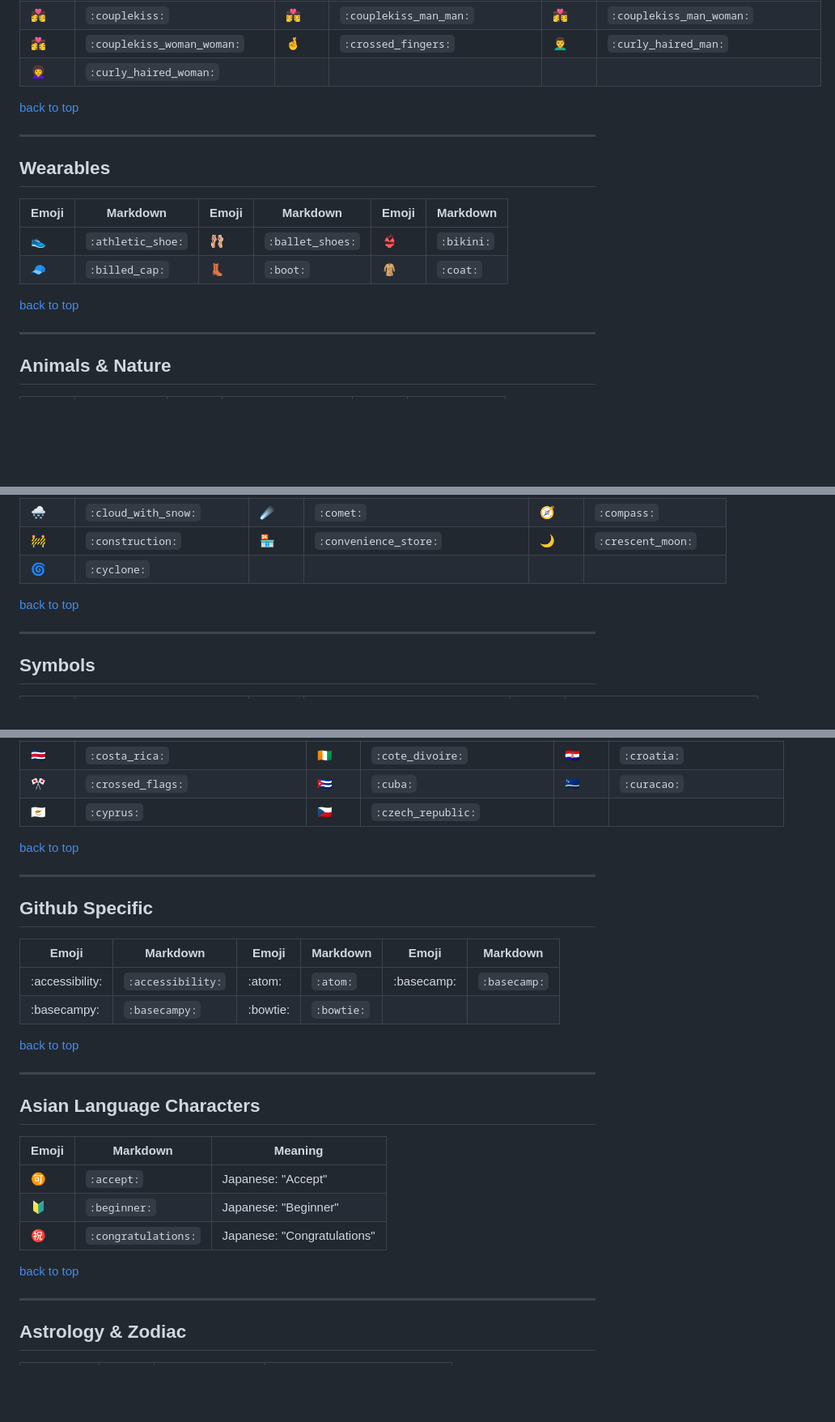
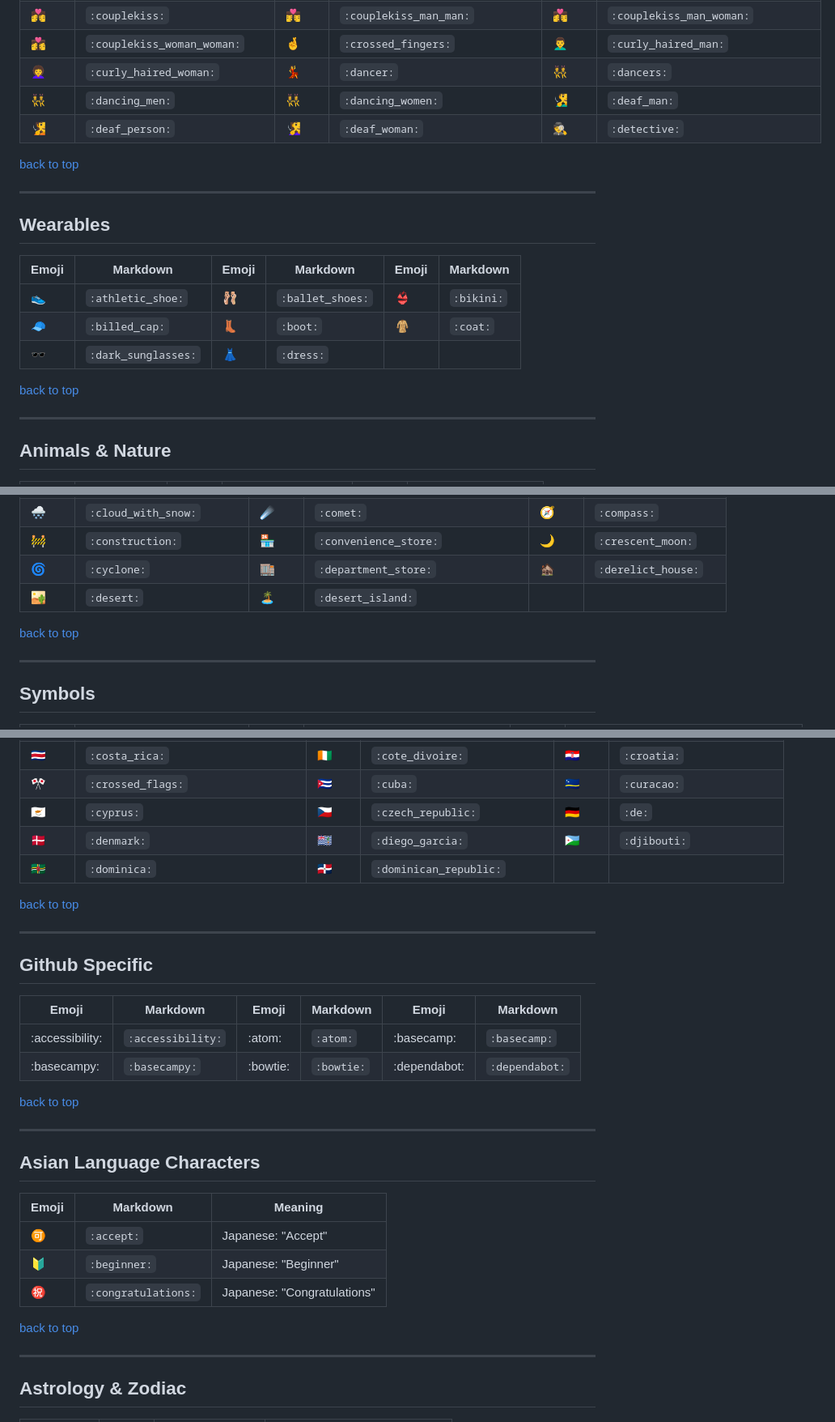
Before and after one commit to krauseannelize/notes-markdown, a Markdown page: contents/emojis-in-markdown.md, 3 parts joined by grey strips. Shown at 81% size. Drawn GitHub-style; blank space fills up the shorter version.

```diff
--- a/contents/emojis-in-markdown.md
+++ b/contents/emojis-in-markdown.md
@@ -56,5 +59,7 @@ A searchable list of emoji icons and their markdown syntax.
 | :couple_with_heart_man_man: | `:couple_with_heart_man_man:` | :couple_with_heart_woman_man: | `:couple_with_heart_woman_man:` | :couple_with_heart_woman_woman: | `:couple_with_heart_woman_woman:` |
 | :couplekiss: | `:couplekiss:` | :couplekiss_man_man: | `:couplekiss_man_man:` | :couplekiss_man_woman: | `:couplekiss_man_woman:` |
 | :couplekiss_woman_woman: | `:couplekiss_woman_woman:` | :crossed_fingers: | `:crossed_fingers:` | :curly_haired_man: | `:curly_haired_man:` |
-| :curly_haired_woman: | `:curly_haired_woman:` |
+| :curly_haired_woman: | `:curly_haired_woman:` | :dancer: | `:dancer:` | :dancers: | `:dancers:` |
+| :dancing_men: | `:dancing_men:` | :dancing_women: | `:dancing_women:` | :deaf_man: | `:deaf_man:` |
+| :deaf_person: | `:deaf_person:` | :deaf_woman: | `:deaf_woman:` | :detective: | `:detective:` |
 
@@ -68,4 +73,5 @@ A searchable list of emoji icons and their markdown syntax.
 | --- | --- | --- | --- | --- | --- |
 | :athletic_shoe: | `:athletic_shoe:` | :ballet_shoes: | `:ballet_shoes:` | :bikini: | `:bikini:` |
 | :billed_cap: | `:billed_cap:` | :boot: | `:boot:` | :coat: | `:coat:` |
+| :dark_sunglasses: | `:dark_sunglasses:` | :dress: | `:dress:` |
 
@@ -188,5 +204,6 @@ A searchable list of emoji icons and their markdown syntax.
 | :cloud_with_lightning: | `:cloud_with_lightning:` | :cloud_with_lightning_and_rain: | `:cloud_with_lightning_and_rain:` | :cloud_with_rain: | `:cloud_with_rain:` |
 | :cloud_with_snow: | `:cloud_with_snow:` | :comet: | `:comet:` | :compass: | `:compass:` |
 | :construction: | `:construction:` | :convenience_store: | `:convenience_store:` | :crescent_moon: | `:crescent_moon:` |
-| :cyclone: | `:cyclone:` |
+| :cyclone: | `:cyclone:` | :department_store: | `:department_store:` | :derelict_house: | `:derelict_house:` |
+| :desert: | `:desert:` | :desert_island: | `:desert_island:` |
 
@@ -248,5 +266,7 @@ A searchable list of emoji icons and their markdown syntax.
 | :congo_brazzaville: | `:congo_brazzaville:` | :congo_kinshasa: | `:congo_kinshasa:` | :cook_islands: | `:cook_islands:` |
 | :costa_rica: | `:costa_rica:` | :cote_divoire: | `:cote_divoire:` | :croatia: | `:croatia:` |
 | :crossed_flags: | `:crossed_flags:` | :cuba: | `:cuba:` | :curacao: | `:curacao:` |
-| :cyprus: | `:cyprus:` | :czech_republic: | `:czech_republic:` |
+| :cyprus: | `:cyprus:` | :czech_republic: | `:czech_republic:` | :de: | `:de:` |
+| :denmark: | `:denmark:` | :diego_garcia: | `:diego_garcia:` | :djibouti: | `:djibouti:` |
+| :dominica: | `:dominica:` | :dominican_republic: | `:dominican_republic:` |
 
@@ -259,5 +279,5 @@ A searchable list of emoji icons and their markdown syntax.
 | Emoji | Markdown | Emoji | Markdown | Emoji | Markdown |
 | --- | --- | --- | --- | --- | --- |
 | :accessibility: | `:accessibility:` | :atom: | `:atom:` | :basecamp: | `:basecamp:` |
-| :basecampy: | `:basecampy:` | :bowtie: | `:bowtie:` |
+| :basecampy: | `:basecampy:` | :bowtie: | `:bowtie:` | :dependabot: | `:dependabot:` |
 
```
Also changed, not shown: other parts of contents/emojis-in-markdown.md (+32 -18 lines).
